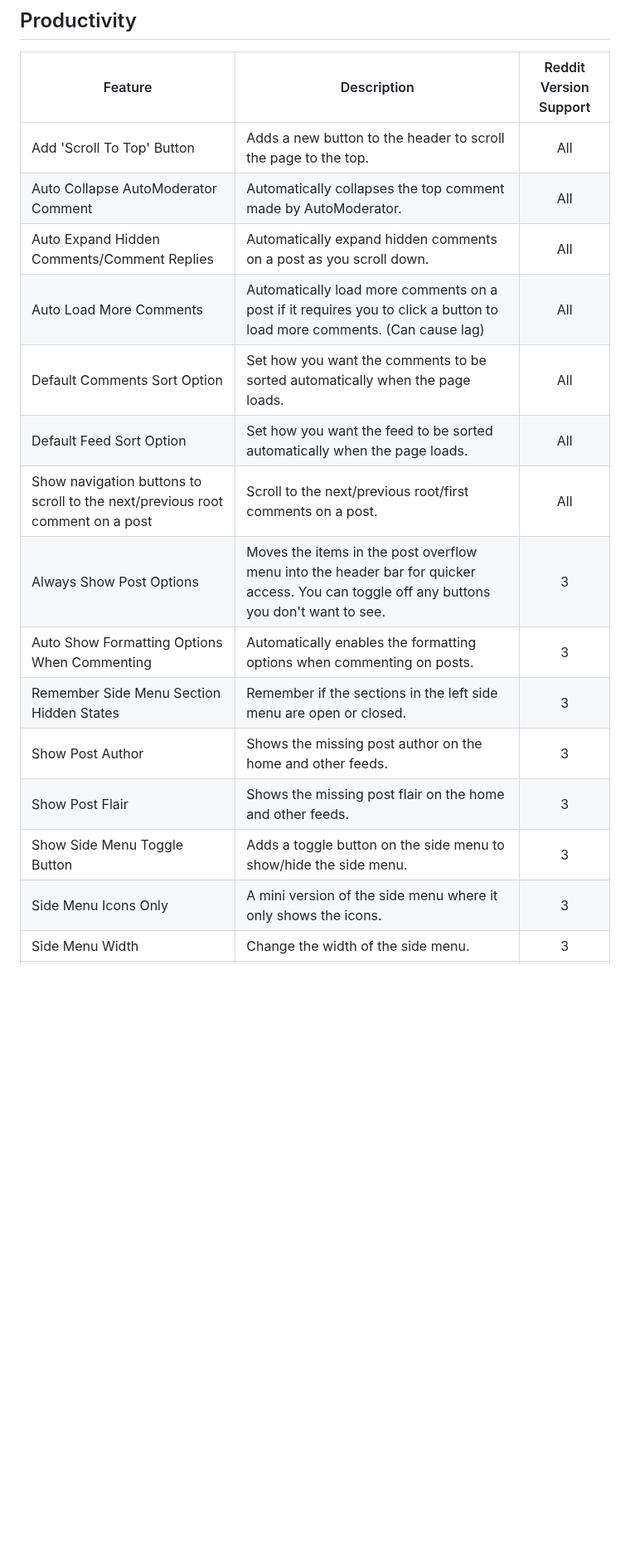
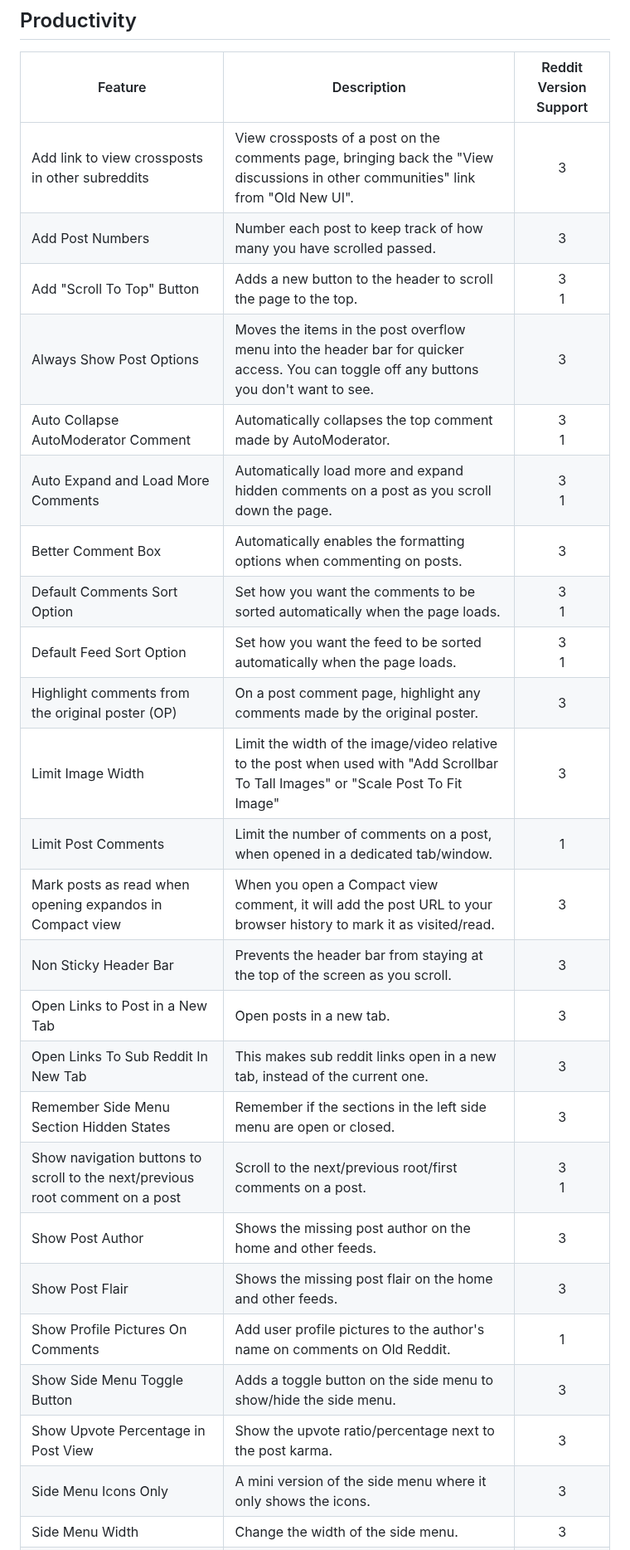
Before and after one commit to joelacus/RedditEnhancer, a Markdown page: README.md, the part around one of its changes. Shown at 83% size. GitHub-like rendering; blank space fills up the shorter version.

```diff
--- a/README.md
+++ b/README.md
@@ -122,17 +111,27 @@ I welcome any help if you would like to improve or contribute new language trans
 |Feature|Description|Reddit Version Support|
 |---|---|:---:|
-|Add 'Scroll To Top' Button|Adds a new button to the header to scroll the page to the top.|All|
-|Auto Collapse AutoModerator Comment|Automatically collapses the top comment made by AutoModerator.|All|
-|Auto Expand Hidden Comments/Comment Replies|Automatically expand hidden comments on a post as you scroll down.|All|
-|Auto Load More Comments|Automatically load more comments on a post if it requires you to click a button to load more comments. (Can cause lag)|All|
-|Default Comments Sort Option|Set how you want the comments to be sorted automatically when the page loads.|All|
-|Default Feed Sort Option|Set how you want the feed to be sorted automatically when the page loads.|All|
-|Show navigation buttons to scroll to the next/previous root comment on a post|Scroll to the next/previous root/first comments on a post.|All|
+|Add link to view crossposts in other subreddits|View crossposts of a post on the comments page, bringing back the "View discussions in other communities" link from "Old New UI".|3|
+|Add Post Numbers|Number each post to keep track of how many you have scrolled passed.|3|
+|Add "Scroll To Top" Button|Adds a new button to the header to scroll the page to the top.|3<br>1|
 |Always Show Post Options|Moves the items in the post overflow menu into the header bar for quicker access. You can toggle off any buttons you don't want to see.|3|
-|Auto Show Formatting Options When Commenting|Automatically enables the formatting options when commenting on posts.|3|
+|Auto Collapse AutoModerator Comment|Automatically collapses the top comment made by AutoModerator.|3<br>1|
+|Auto Expand and Load More Comments|Automatically load more and expand hidden comments on a post as you scroll down the page.|3<br>1|
+|Better Comment Box|Automatically enables the formatting options when commenting on posts.|3|
+|Default Comments Sort Option|Set how you want the comments to be sorted automatically when the page loads.|3<br>1|
+|Default Feed Sort Option|Set how you want the feed to be sorted automatically when the page loads.|3<br>1|
+|Highlight comments from the original poster (OP)|On a post comment page, highlight any comments made by the original poster.|3|
+|Limit Image Width|Limit the width of the image/video relative to the post when used with "Add Scrollbar To Tall Images" or "Scale Post To Fit Image"|3|
+|Limit Post Comments|Limit the number of comments on a post, when opened in a dedicated tab/window.|1|
+|Mark posts as read when opening expandos in Compact view|When you open a Compact view comment, it will add the post URL to your browser history to mark it as visited/read.|3|
+|Non Sticky Header Bar|Prevents the header bar from staying at the top of the screen as you scroll.|3|
+|Open Links to Post in a New Tab|Open posts in a new tab.|3|
+|Open Links To Sub Reddit In New Tab|This makes sub reddit links open in a new tab, instead of the current one.|3|
 |Remember Side Menu Section Hidden States|Remember if the sections in the left side menu are open or closed.|3|
+|Show navigation buttons to scroll to the next/previous root comment on a post|Scroll to the next/previous root/first comments on a post.|3<br>1|
 |Show Post Author|Shows the missing post author on the home and other feeds.|3|
 |Show Post Flair|Shows the missing post flair on the home and other feeds.|3|
+|Show Profile Pictures On Comments|Add user profile pictures to the author's name on comments on Old Reddit.|1|
 |Show Side Menu Toggle Button|Adds a toggle button on the side menu to show/hide the side menu.|3|
+|Show Upvote Percentage in Post View|Show the upvote ratio/percentage next to the post karma.|3|
 |Side Menu Icons Only|A mini version of the side menu where it only shows the icons.|3|
 |Side Menu Width|Change the width of the side menu.|3|
```
Also changed, not shown: other parts of README.md (+63 -105 lines).
